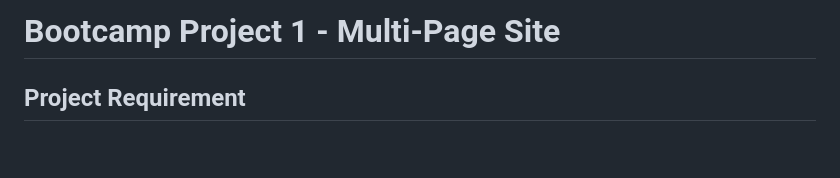
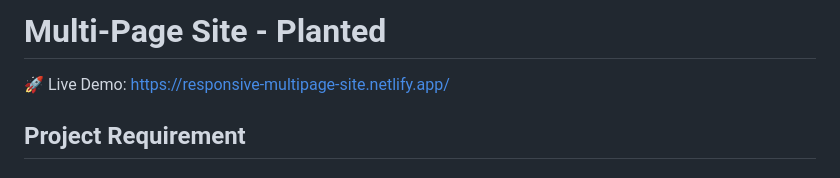
Before and after one commit to sidhlee/multi-page-website, a Markdown page: README.md, the part around the change. Rendered like a GitHub page; blank space fills up the shorter version.

```diff
--- a/README.md
+++ b/README.md
@@ -1,4 +1,6 @@
-# Bootcamp Project 1 - Multi-Page Site
+# Multi-Page Site - Planted
+
+🚀 Live Demo: https://responsive-multipage-site.netlify.app/
 
 ## Project Requirement
 
```
